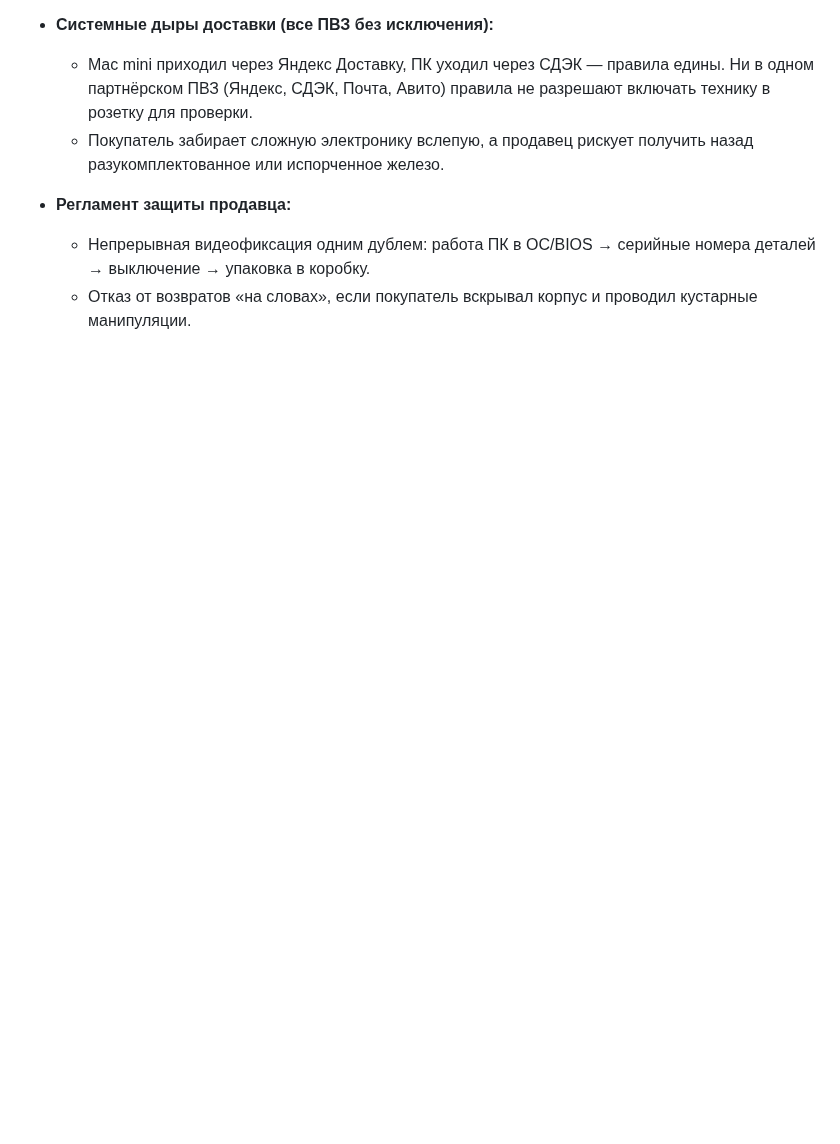
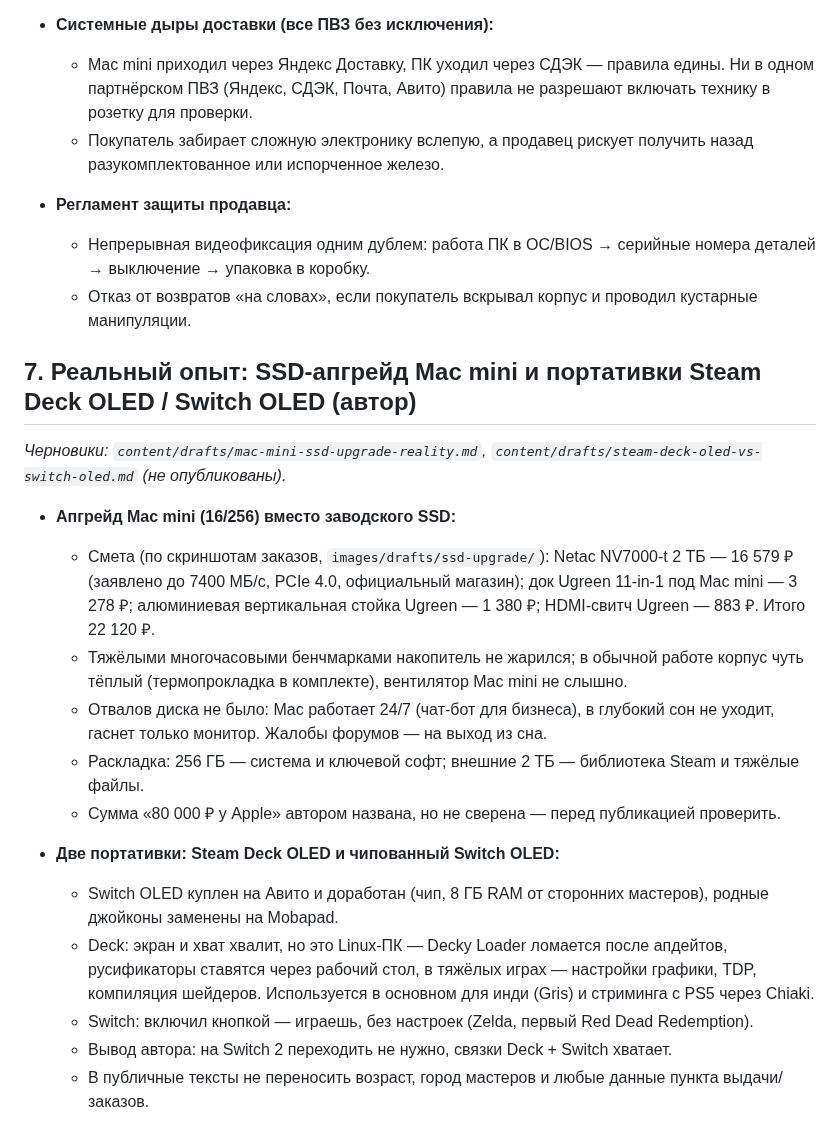
Before and after one commit to lebserval-art/lebserval-art.github.io, a Markdown page: EXPERIENCE.md, the part around the change. Rendered like a GitHub page; blank space fills up the shorter version.

Commit message:
Add drafts: Mac mini SSD upgrade and Steam Deck vs Switch OLED
Co-Authored-By: Claude Sonnet 5.5 <noreply@anthropic.com>
Claude-Session: https://claude.ai/code/session_01GrGXgZBGtUt3XrJYVJZSYR

```diff
--- a/EXPERIENCE.md
+++ b/EXPERIENCE.md
@@ -118,3 +118,20 @@
 - **Регламент защиты продавца:**
   - Непрерывная видеофиксация одним дублем: работа ПК в ОС/BIOS → серийные номера деталей → выключение → упаковка в коробку.
   - Отказ от возвратов «на словах», если покупатель вскрывал корпус и проводил кустарные манипуляции.
+
+## 7. Реальный опыт: SSD-апгрейд Mac mini и портативки Steam Deck OLED / Switch OLED (автор)
+*Черновики: `content/drafts/mac-mini-ssd-upgrade-reality.md`, `content/drafts/steam-deck-oled-vs-switch-oled.md` (не опубликованы).*
+
+- **Апгрейд Mac mini (16/256) вместо заводского SSD:**
+  - Смета (по скриншотам заказов, `images/drafts/ssd-upgrade/`): Netac NV7000-t 2 ТБ — 16 579 ₽ (заявлено до 7400 МБ/с, PCIe 4.0, официальный магазин); док Ugreen 11-in-1 под Mac mini — 3 278 ₽; алюминиевая вертикальная стойка Ugreen — 1 380 ₽; HDMI-свитч Ugreen — 883 ₽. Итого 22 120 ₽.
+  - Тяжёлыми многочасовыми бенчмарками накопитель не жарился; в обычной работе корпус чуть тёплый (термопрокладка в комплекте), вентилятор Mac mini не слышно.
+  - Отвалов диска не было: Mac работает 24/7 (чат-бот для бизнеса), в глубокий сон не уходит, гаснет только монитор. Жалобы форумов — на выход из сна.
+  - Раскладка: 256 ГБ — система и ключевой софт; внешние 2 ТБ — библиотека Steam и тяжёлые файлы.
+  - Сумма «80 000 ₽ у Apple» автором названа, но не сверена — перед публикацией проверить.
+
+- **Две портативки: Steam Deck OLED и чипованный Switch OLED:**
+  - Switch OLED куплен на Авито и доработан (чип, 8 ГБ RAM от сторонних мастеров), родные джойконы заменены на Mobapad.
+  - Deck: экран и хват хвалит, но это Linux-ПК — Decky Loader ломается после апдейтов, русификаторы ставятся через рабочий стол, в тяжёлых играх — настройки графики, TDP, компиляция шейдеров. Используется в основном для инди (Gris) и стриминга с PS5 через Chiaki.
+  - Switch: включил кнопкой — играешь, без настроек (Zelda, первый Red Dead Redemption).
+  - Вывод автора: на Switch 2 переходить не нужно, связки Deck + Switch хватает.
+  - В публичные тексты не переносить возраст, город мастеров и любые данные пункта выдачи/заказов.
```
Also changed, not shown: content/drafts/mac-mini-ssd-upgrade-reality.md (added, +43 -0 lines), content/drafts/steam-deck-oled-vs-switch-oled.md (added, +33 -0 lines), images/drafts/ssd-upgrade/order-netac-2tb.jpg (added), images/drafts/ssd-upgrade/order-ugreen-dock.jpg (added), images/drafts/ssd-upgrade/order-ugreen-stand.jpg (added), images/drafts/ssd-upgrade/order-ugreen-switch.jpg (added).
